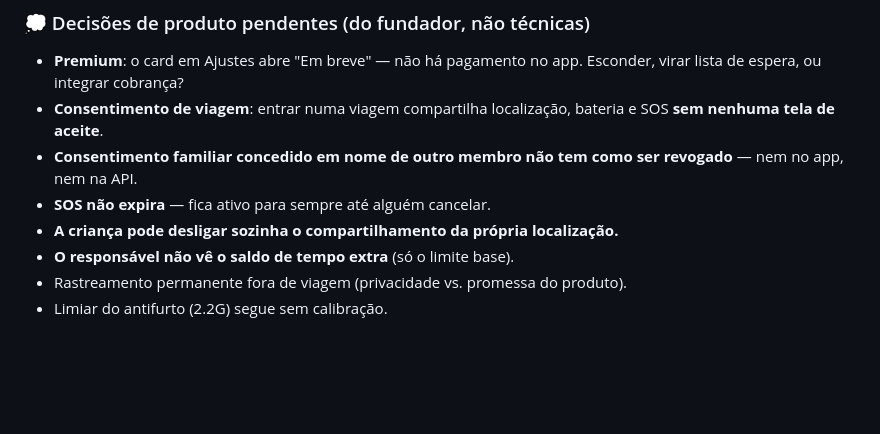
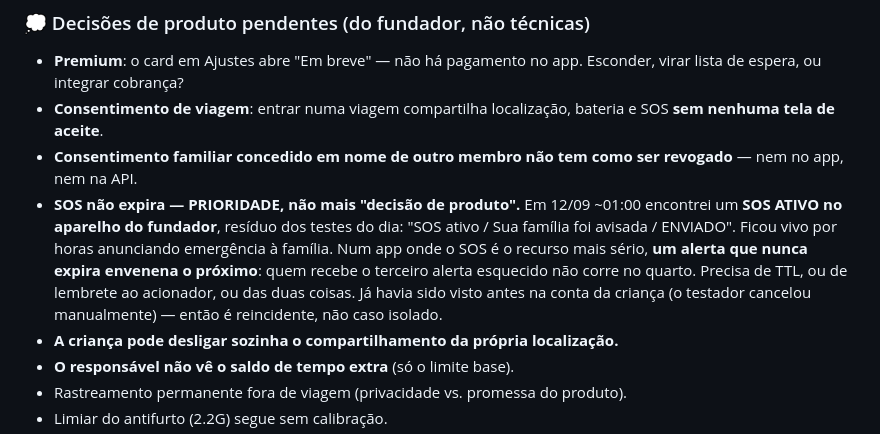
Before and after one commit to EudesBPereira/WardYou, a Markdown page: SUMMARY.md, the part around the change. Rendered like a GitHub page; blank space fills up the shorter version.

Commit message:
docs: SOS sem expiracao vira PRIORIDADE -- achado um ativo no aparelho do fundador
Em 12/09 ~01:00, ao navegar o aparelho do fundador, encontrei um SOS ATIVO:
"SOS ativo / Sua familia foi avisada / ENVIADO". Residuo dos testes do dia,
vivo por horas, anunciando emergencia a familia.

Isso tira o item da lista de "decisao de produto" e o poe como prioridade. E
reincidente: ja havia acontecido na conta da crianca mais cedo, e o testador
cancelou na mao.

Num app onde o SOS e o recurso mais serio, um alerta que nunca expira envenena
o proximo -- quem recebe o terceiro alerta esquecido nao corre no quarto.

Nao cancelei: alerta de emergencia nao se toca sem a palavra do dono.

Co-Authored-By: Claude Opus 5 (1M context) <noreply@anthropic.com>

```diff
--- a/SUMMARY.md
+++ b/SUMMARY.md
@@ -92,7 +92,14 @@
 - **Premium**: o card em Ajustes abre "Em breve" — não há pagamento no app. Esconder, virar lista de espera, ou integrar cobrança?
 - **Consentimento de viagem**: entrar numa viagem compartilha localização, bateria e SOS **sem nenhuma tela de aceite**.
 - **Consentimento familiar concedido em nome de outro membro não tem como ser revogado** — nem no app, nem na API.
-- **SOS não expira** — fica ativo para sempre até alguém cancelar.
+- **SOS não expira — PRIORIDADE, não mais "decisão de produto".** Em 12/09 ~01:00
+  encontrei um **SOS ATIVO no aparelho do fundador**, resíduo dos testes do dia:
+  "SOS ativo / Sua família foi avisada / ENVIADO". Ficou vivo por horas anunciando
+  emergência à família. Num app onde o SOS é o recurso mais sério, **um alerta que nunca
+  expira envenena o próximo**: quem recebe o terceiro alerta esquecido não corre no quarto.
+  Precisa de TTL, ou de lembrete ao acionador, ou das duas coisas. Já havia sido visto
+  antes na conta da criança (o testador cancelou manualmente) — então é reincidente, não
+  caso isolado.
 - **A criança pode desligar sozinha o compartilhamento da própria localização.**
 - **O responsável não vê o saldo de tempo extra** (só o limite base).
 - Rastreamento permanente fora de viagem (privacidade vs. promessa do produto).
```
